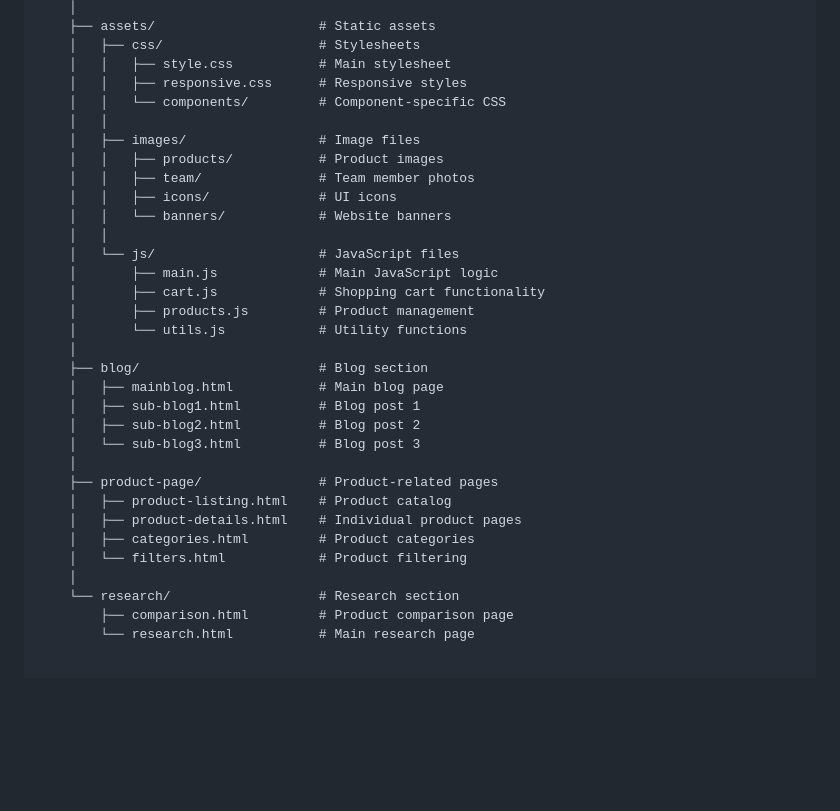
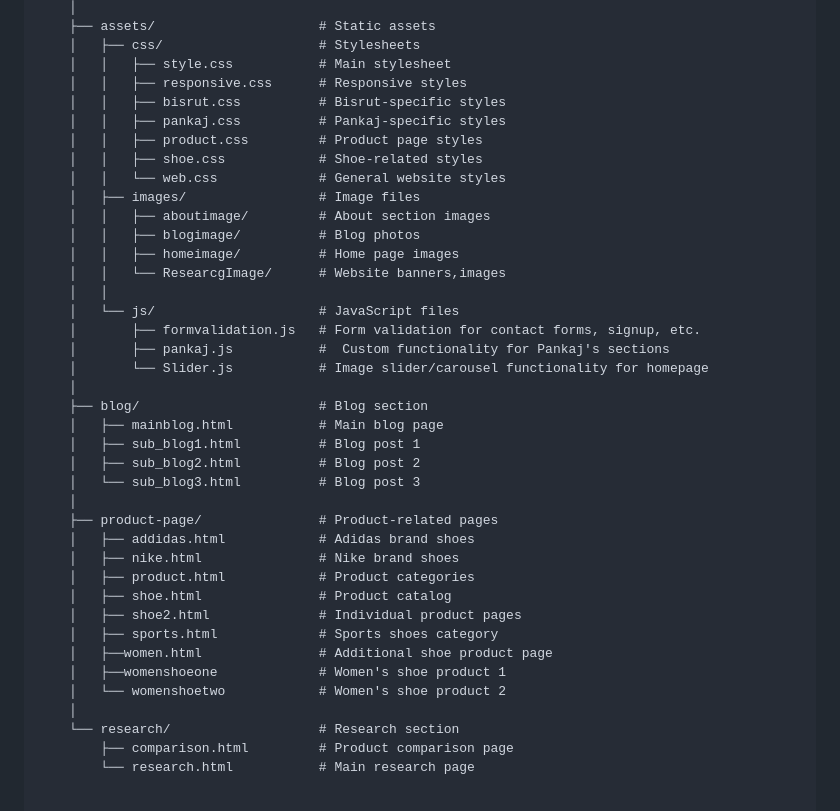
Before and after one commit to Eijkeyal/Shoes-Website-Project, a Markdown page: README.md, the part around the change. Drawn GitHub-style; blank space fills up the shorter version.

```diff
--- a/README.md
+++ b/README.md
@@ -40,31 +40,38 @@ jutta/
     │   ├── css/                    # Stylesheets
     │   │   ├── style.css           # Main stylesheet
     │   │   ├── responsive.css      # Responsive styles
-    │   │   └── components/         # Component-specific CSS
-    │   │
+    │   │   ├── bisrut.css          # Bisrut-specific styles
+    │   │   ├── pankaj.css          # Pankaj-specific styles
+    │   │   ├── product.css         # Product page styles
+    │   │   ├── shoe.css            # Shoe-related styles
+    │   │   └── web.css             # General website styles
     │   ├── images/                 # Image files
-    │   │   ├── products/           # Product images
-    │   │   ├── team/               # Team member photos
-    │   │   ├── icons/              # UI icons
-    │   │   └── banners/            # Website banners
+    │   │   ├── aboutimage/         # About section images
+    │   │   ├── blogimage/          # Blog photos
+    │   │   ├── homeimage/          # Home page images
+    │   │   └── ResearcgImage/      # Website banners,images
     │   │
     │   └── js/                     # JavaScript files
-    │       ├── main.js             # Main JavaScript logic
-    │       ├── cart.js             # Shopping cart functionality
-    │       ├── products.js         # Product management
-    │       └── utils.js            # Utility functions
+    │       ├── formvalidation.js   # Form validation for contact forms, signup, etc.
+    │       ├── pankaj.js           #  Custom functionality for Pankaj's sections
+    │       └── Slider.js           # Image slider/carousel functionality for homepage
     │
     ├── blog/                       # Blog section
     │   ├── mainblog.html           # Main blog page
-    │   ├── sub-blog1.html          # Blog post 1
-    │   ├── sub-blog2.html          # Blog post 2
-    │   └── sub-blog3.html          # Blog post 3
+    │   ├── sub_blog1.html          # Blog post 1
+    │   ├── sub_blog2.html          # Blog post 2
+    │   └── sub_blog3.html          # Blog post 3
     │
     ├── product-page/               # Product-related pages
-    │   ├── product-listing.html    # Product catalog
-    │   ├── product-details.html    # Individual product pages
-    │   ├── categories.html         # Product categories
-    │   └── filters.html            # Product filtering
+    │   ├── addidas.html            # Adidas brand shoes
+    │   ├── nike.html               # Nike brand shoes
+    │   ├── product.html            # Product categories
+    │   ├── shoe.html               # Product catalog
+    │   ├── shoe2.html              # Individual product pages
+    │   ├── sports.html             # Sports shoes category
+    │   ├──women.html               # Additional shoe product page
+    │   ├──womenshoeone             # Women's shoe product 1
+    │   └── womenshoetwo            # Women's shoe product 2
     │
     └── research/                   # Research section
         ├── comparison.html         # Product comparison page
```
